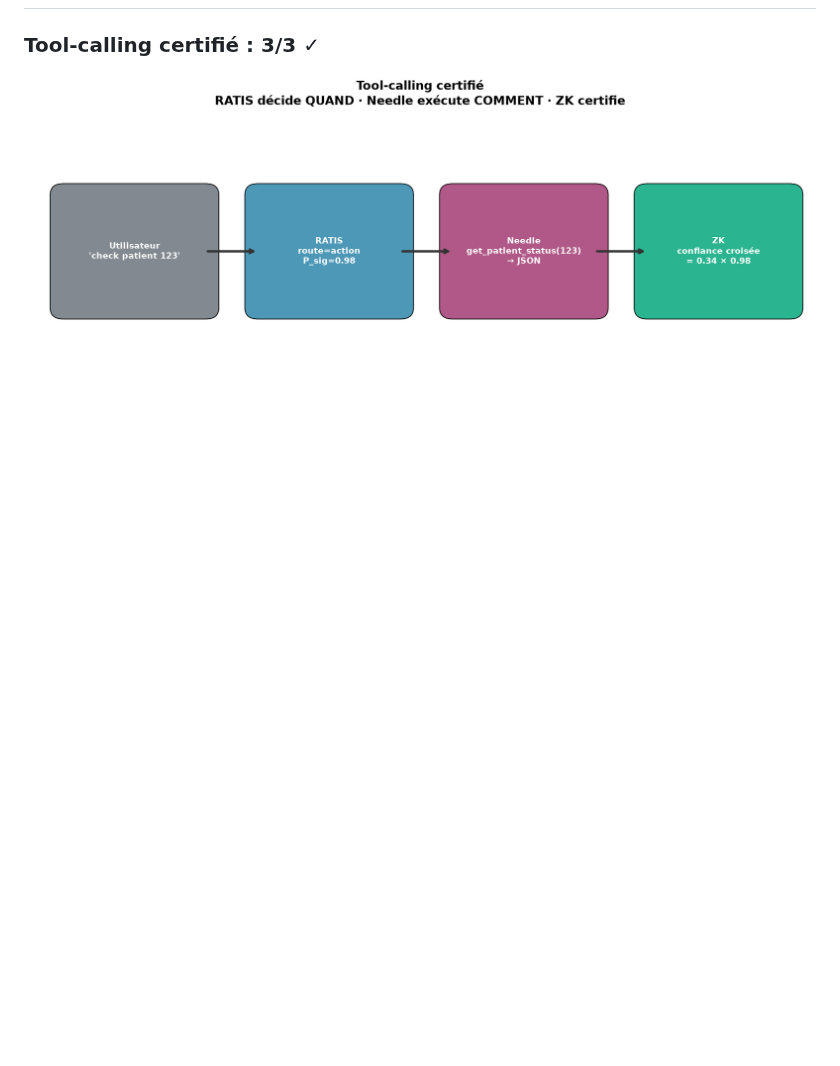
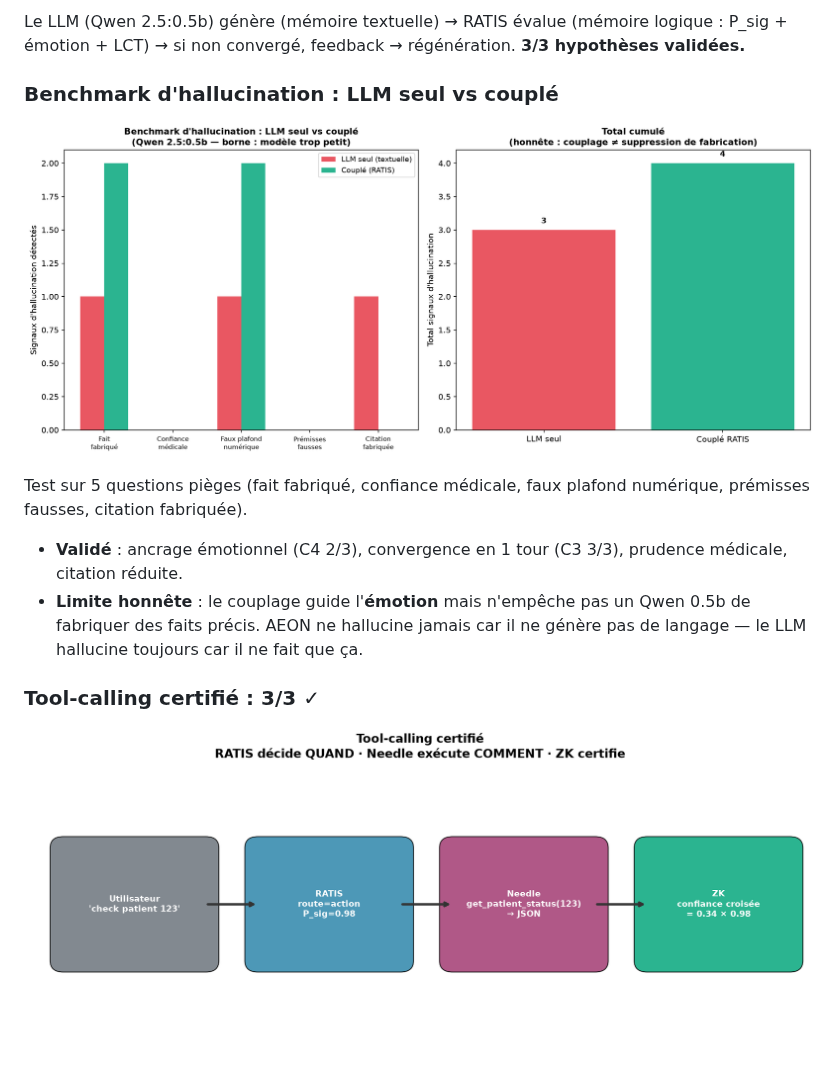
Before and after one commit to samajonathan9-source/Ratiss-Fusion-stark-, a Markdown page: README.md, the part around one of its changes. GitHub-like rendering; pictures changed too: docs/figures/fig10_hallucination_benchmark.png (added); blank space fills up the shorter version.

```diff
--- a/README.md
+++ b/README.md
@@ -47,3 +61,13 @@ La boucle cognitive symbiotique (6 étapes + routing) :
+Le LLM (Qwen 2.5:0.5b) génère (mémoire textuelle) → RATIS évalue (mémoire logique : P_sig + émotion + LCT) → si non convergé, feedback → régénération. **3/3 hypothèses validées.**
+
+### Benchmark d'hallucination : LLM seul vs couplé
+
+![Benchmark d'hallucination](docs/figures/fig10_hallucination_benchmark.png)
+
+Test sur 5 questions pièges (fait fabriqué, confiance médicale, faux plafond numérique, prémisses fausses, citation fabriquée).
+
+- **Validé** : ancrage émotionnel (C4 2/3), convergence en 1 tour (C3 3/3), prudence médicale, citation réduite.
+- **Limite honnête** : le couplage guide l'**émotion** mais n'empêche pas un Qwen 0.5b de fabriquer des faits précis. AEON ne hallucine jamais car il ne génère pas de langage — le LLM hallucine toujours car il ne fait que ça.
 
 ### Tool-calling certifié : 3/3 ✓
 
```
Also changed, not shown: other parts of README.md (+14 -0 lines), docs/DUALITE_MEMOIRES.md (+65 -2 lines), docs/figures/fig11_three_components.png (added), docs/figures/fig8_dual_memory.png (added), docs/figures/fig9_convergence_loop.png (added), 4 other files.
